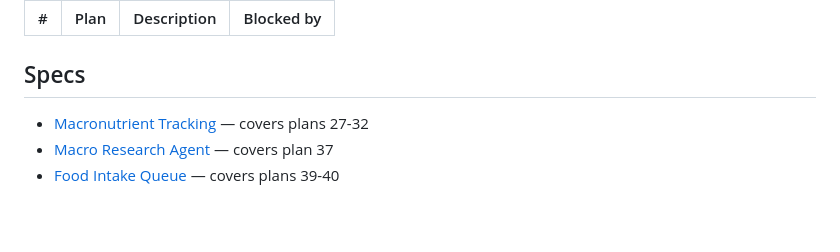
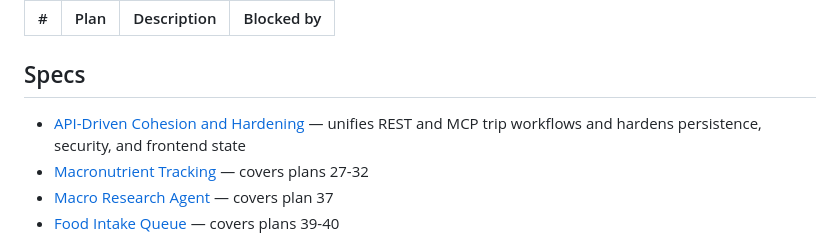
Before and after one commit to breeze4/hiking-food, a Markdown page: docs/plans/INDEX.md, the part around the change. GitHub-like rendering; blank space fills up the shorter version.

Commit message:
Specify API-driven cohesion cleanup

```diff
--- a/docs/plans/INDEX.md
+++ b/docs/plans/INDEX.md
@@ -59,6 +59,7 @@
 
 ## Specs
 
+- [API-Driven Cohesion and Hardening](../specs/2026-07-11-01-api-driven-cohesion.md) — unifies REST and MCP trip workflows and hardens persistence, security, and frontend state
 - [Macronutrient Tracking](../specs/10-macronutrient-tracking.md) — covers plans 27-32
 - [Macro Research Agent](../specs/11-macro-research-agent.md) — covers plan 37
 - [Food Intake Queue](../specs/15-food-intake-queue.md) — covers plans 39-40
```
Also changed, not shown: docs/specs/2026-07-11-01-api-driven-cohesion.md (added, +191 -0 lines).
